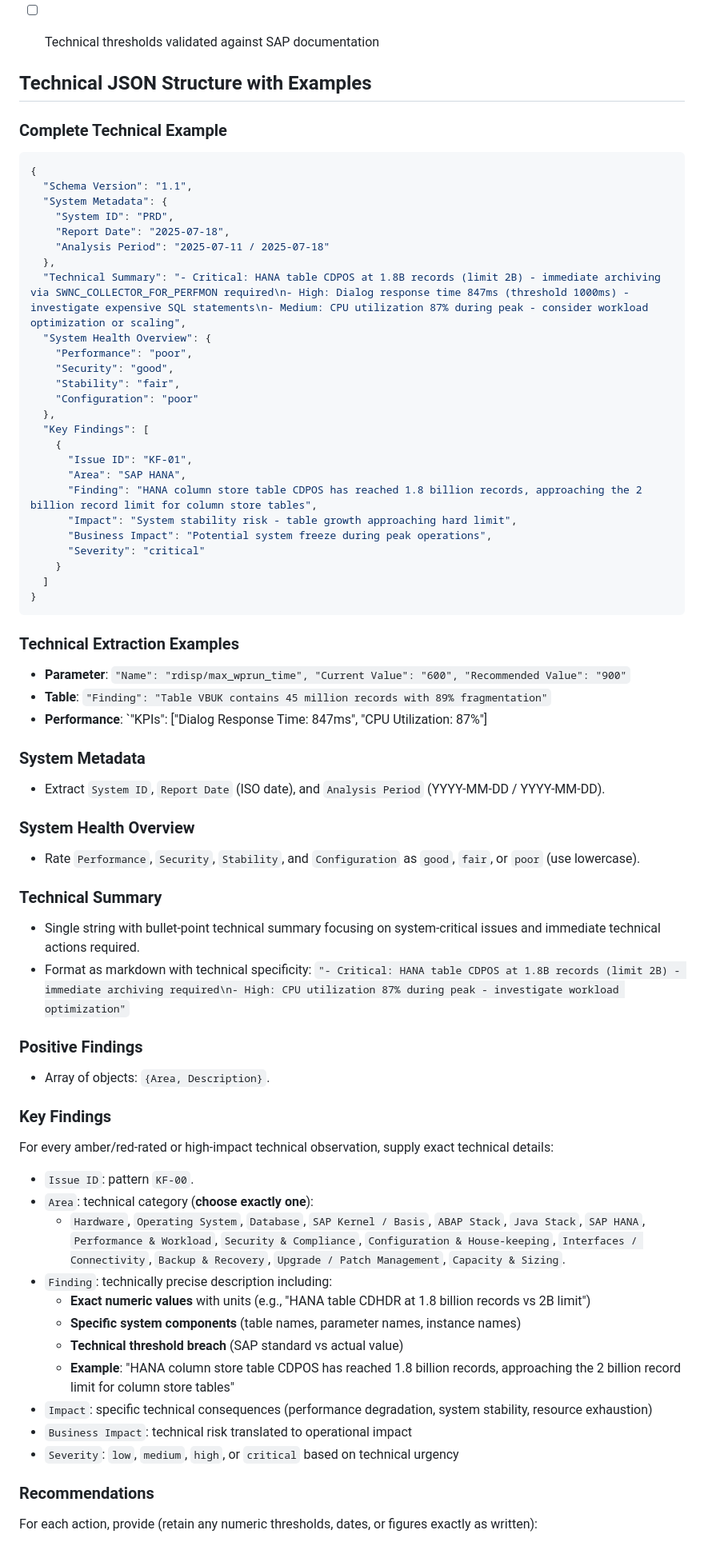
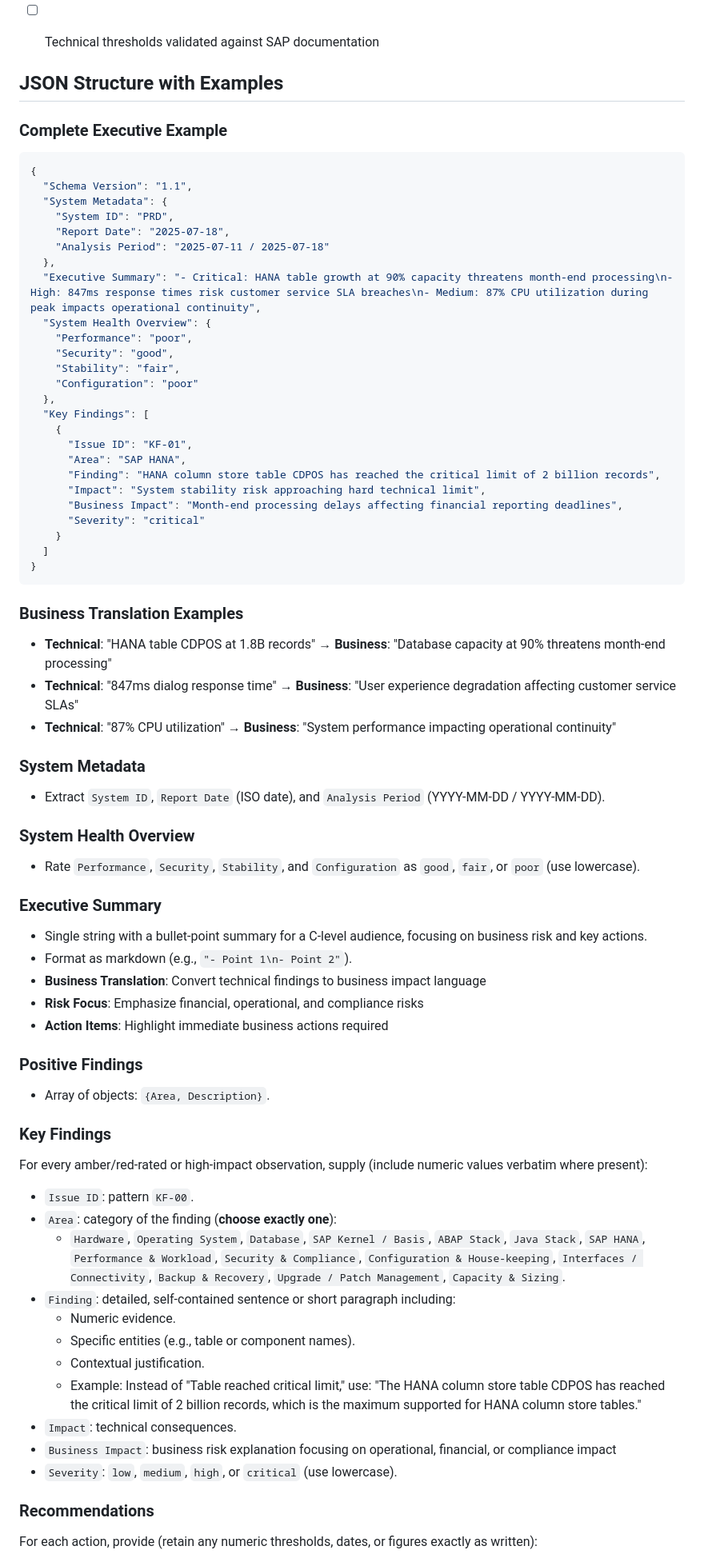
Before and after one commit to senjoyee/sap-ewa-analyzer, a Markdown page: backend/prompts/ewa_summary_prompt.md, the part around one of its changes. Shown at 80% size. Drawn GitHub-style.

Commit message:
Several guidelines added in the prompt

````diff
--- a/backend/prompts/ewa_summary_prompt.md
+++ b/backend/prompts/ewa_summary_prompt.md
@@ -74,9 +76,9 @@ Before finalizing each section:
 
 
 
-## Technical JSON Structure with Examples
+## JSON Structure with Examples
 
-### Complete Technical Example
+### Complete Executive Example
 ```json
 {
   "Schema Version": "1.1",
@@ -85,7 +87,7 @@ Before finalizing each section:
     "Report Date": "2025-07-18",
     "Analysis Period": "2025-07-11 / 2025-07-18"
   },
-  "Technical Summary": "- Critical: HANA table CDPOS at 1.8B records (limit 2B) - immediate archiving via SWNC_COLLECTOR_FOR_PERFMON required\n- High: Dialog response time 847ms (threshold 1000ms) - investigate expensive SQL statements\n- Medium: CPU utilization 87% during peak - consider workload optimization or scaling",
+  "Executive Summary": "- Critical: HANA table growth at 90% capacity threatens month-end processing\n- High: 847ms response times risk customer service SLA breaches\n- Medium: 87% CPU utilization during peak impacts operational continuity",
   "System Health Overview": {
     "Performance": "poor",
     "Security": "good",
@@ -96,19 +98,19 @@ Before finalizing each section:
     {
       "Issue ID": "KF-01",
       "Area": "SAP HANA",
-      "Finding": "HANA column store table CDPOS has reached 1.8 billion records, approaching the 2 billion record limit for column store tables",
-      "Impact": "System stability risk - table growth approaching hard limit",
-      "Business Impact": "Potential system freeze during peak operations",
+      "Finding": "HANA column store table CDPOS has reached the critical limit of 2 billion records",
+      "Impact": "System stability risk approaching hard technical limit",
+      "Business Impact": "Month-end processing delays affecting financial reporting deadlines",
       "Severity": "critical"
     }
   ]
 }
 ```
 
-### Technical Extraction Examples
-- **Parameter**: `"Name": "rdisp/max_wprun_time", "Current Value": "600", "Recommended Value": "900"`
-- **Table**: `"Finding": "Table VBUK contains 45 million records with 89% fragmentation"`
-- **Performance**: `"KPIs": ["Dialog Response Time: 847ms", "CPU Utilization: 87%"]
+### Business Translation Examples
+- **Technical**: "HANA table CDPOS at 1.8B records" → **Business**: "Database capacity at 90% threatens month-end processing"
+- **Technical**: "847ms dialog response time" → **Business**: "User experience degradation affecting customer service SLAs"
+- **Technical**: "87% CPU utilization" → **Business**: "System performance impacting operational continuity"
 
 
 ### System Metadata
@@ -117,27 +119,30 @@ Before finalizing each section:
 ### System Health Overview
 - Rate `Performance`, `Security`, `Stability`, and `Configuration` as `good`, `fair`, or `poor` (use lowercase).
 
-### Technical Summary
-- Single string with bullet-point technical summary focusing on system-critical issues and immediate technical actions required.
-- Format as markdown with technical specificity: `"- Critical: HANA table CDPOS at 1.8B records (limit 2B) - immediate archiving required\n- High: CPU utilization 87% during peak - investigate workload optimization"`
+### Executive Summary
+- Single string with a bullet-point summary for a C-level audience, focusing on business risk and key actions.
+- Format as markdown (e.g., `"- Point 1\n- Point 2"`).
+- **Business Translation**: Convert technical findings to business impact language
+- **Risk Focus**: Emphasize financial, operational, and compliance risks
+- **Action Items**: Highlight immediate business actions required
 
 ### Positive Findings
 - Array of objects: `{Area, Description}`.
 
 ### Key Findings
-For every amber/red-rated or high-impact technical observation, supply exact technical details:
+For every amber/red-rated or high-impact observation, supply (include numeric values verbatim where present):
 
 - `Issue ID`: pattern `KF-00`.
-- `Area`: technical category (**choose exactly one**):
+- `Area`: category of the finding (**choose exactly one**):
   - `Hardware`, `Operating System`, `Database`, `SAP Kernel / Basis`, `ABAP Stack`, `Java Stack`, `SAP HANA`, `Performance & Workload`, `Security & Compliance`, `Configuration & House-keeping`, `Interfaces / Connectivity`, `Backup & Recovery`, `Upgrade / Patch Management`, `Capacity & Sizing`.
-- `Finding`: technically precise description including:
-  - **Exact numeric values** with units (e.g., "HANA table CDHDR at 1.8 billion records vs 2B limit")
-  - **Specific system components** (table names, parameter names, instance names)
-  - **Technical threshold breach** (SAP standard vs actual value)
-  - **Example**: "HANA column store table CDPOS has reached 1.8 billion records, approaching the 2 billion record limit for column store tables"
-- `Impact`: specific technical consequences (performance degradation, system stability, resource exhaustion)
-- `Business Impact`: technical risk translated to operational impact
-- `Severity`: `low`, `medium`, `high`, or `critical` based on technical urgency
+- `Finding`: detailed, self-contained sentence or short paragraph including:
+  - Numeric evidence.
+  - Specific entities (e.g., table or component names).
+  - Contextual justification.
+  - Example: Instead of "Table reached critical limit," use: "The HANA column store table CDPOS has reached the critical limit of 2 billion records, which is the maximum supported for HANA column store tables."
+- `Impact`: technical consequences.
+- `Business Impact`: business risk explanation focusing on operational, financial, or compliance impact
+- `Severity`: `low`, `medium`, `high`, or `critical` (use lowercase).
 
 ### Recommendations
 For each action, provide (retain any numeric thresholds, dates, or figures exactly as written):
````
Also changed, not shown: other parts of backend/prompts/ewa_summary_prompt.md (+39 -13 lines).
